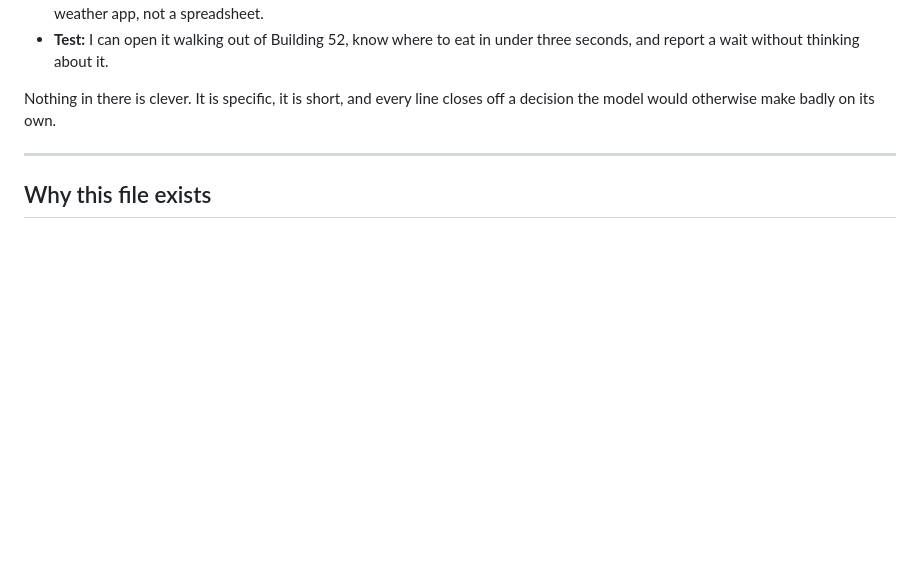
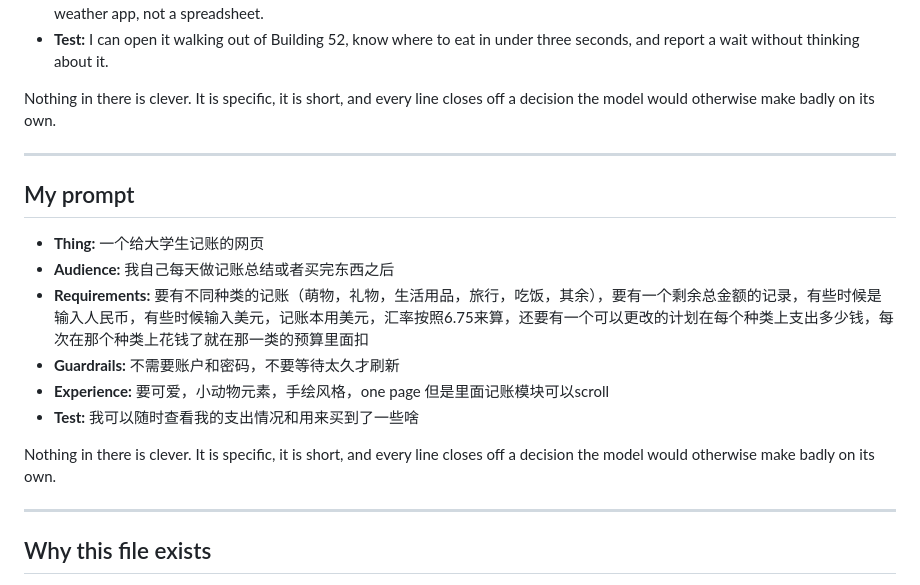
Before and after one commit to Jeangirlbell/aTrail, a Markdown page: SPEC.md, the part around the change. Drawn GitHub-style; blank space fills up the shorter version.

```diff
--- a/SPEC.md
+++ b/SPEC.md
@@ -68,6 +68,20 @@ off a decision the model would otherwise make badly on its own.
 
 ---
 
+## My prompt
+
+- **Thing:** 一个给大学生记账的网页
+- **Audience:** 我自己每天做记账总结或者买完东西之后
+- **Requirements:** 要有不同种类的记账（萌物，礼物，生活用品，旅行，吃饭，其余），要有一个剩余总金额的记录，有些时候是输入人民币，有些时候输入美元，记账本用美元，汇率按照6.75来算，还要有一个可以更改的计划在每个种类上支出多少钱，每次在那个种类上花钱了就在那一类的预算里面扣
+- **Guardrails:** 不需要账户和密码，不要等待太久才刷新
+- **Experience:** 要可爱，小动物元素，手绘风格，one page 但是里面记账模块可以scroll
+- **Test:** 我可以随时查看我的支出情况和用来买到了一些啥
+
+Nothing in there is clever. It is specific, it is short, and every line closes
+off a decision the model would otherwise make badly on its own.
+
+---
+
 ## Why this file exists
 
 You built this site twice today. Once from a one-line prompt, once from the six
```
